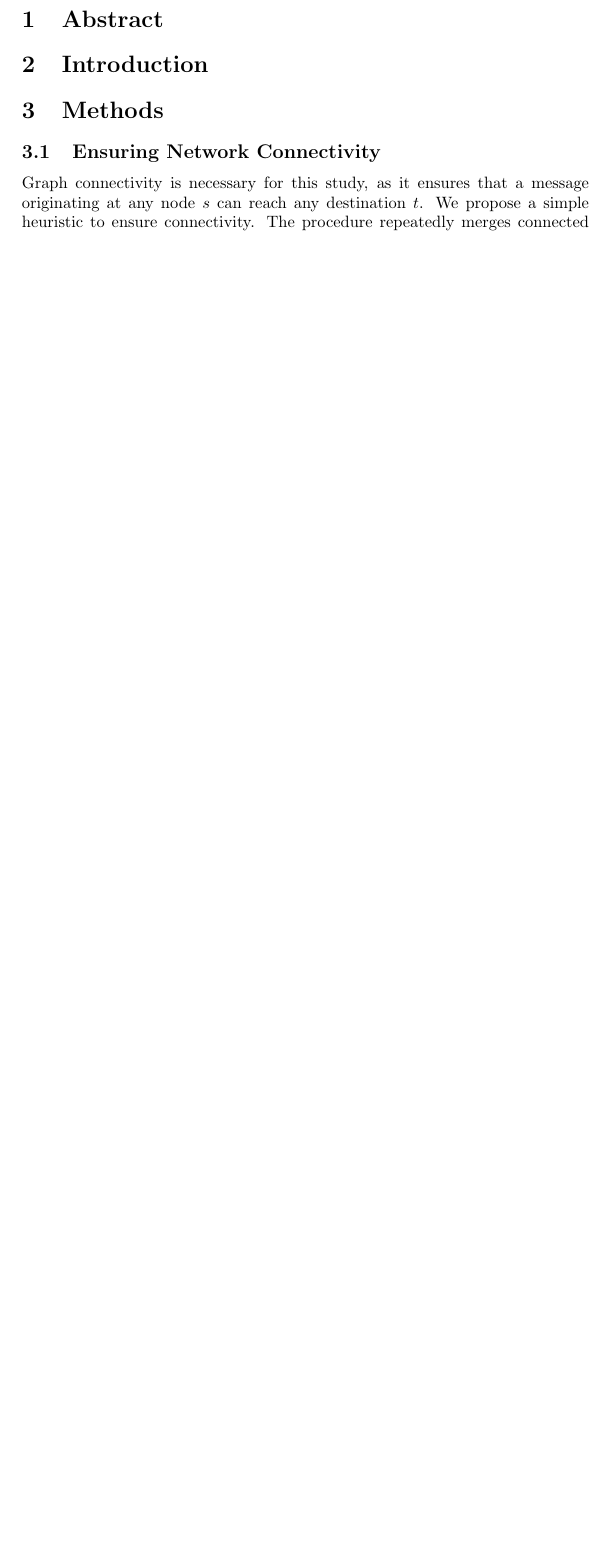
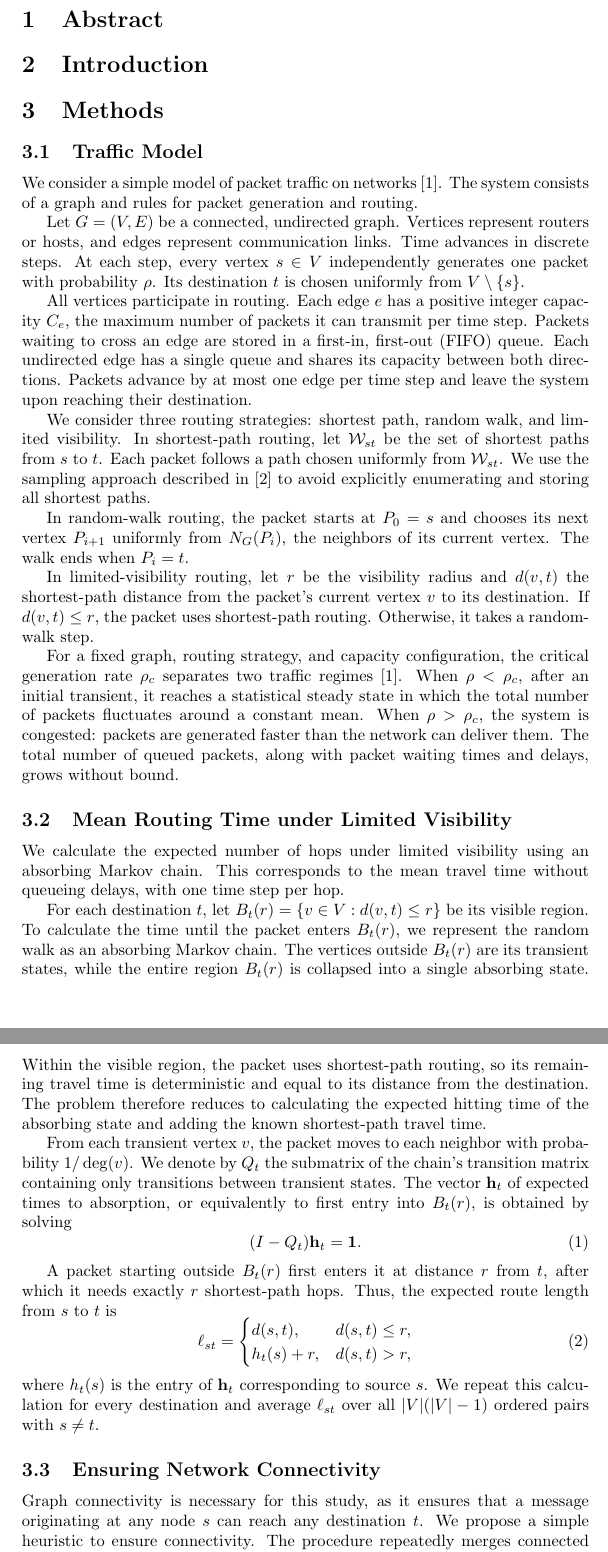
Before and after one commit to viniciusdutra314/GraphTraffic-paper, a LaTeX document (latex/main.tex): part of page 1 of 3 before the commit and two parts of pages 1 and 2 of 4 after it, the two joined at a grey line, cut so that both start at the same text, the shorter picture padded with empty space. Compiled offline with pdfLaTeX.

Commit message:
feat: Mean Routing Time under Limited Visibility

```diff
--- a/latex/main.tex
+++ b/latex/main.tex
@@ -14,6 +14,95 @@
 \section{Introduction}
 
 \section{Methods}
+
+\subsection{Traffic Model}
+\label{sec:traffic_model}
+
+We consider a simple model of packet traffic on
+networks~\cite{chenTrafficDynamicsComplex2012}. The system consists
+of a graph and rules for packet generation and routing.
+
+Let $G=(V,E)$ be a connected, undirected graph. Vertices represent
+routers or hosts, and edges represent communication links. Time
+advances in discrete steps. At each step, every vertex
+$s \in V$ independently generates one
+packet with probability $\rho$. Its destination $t$ is chosen uniformly
+from $V \setminus \{s\}$.
+
+All vertices participate in routing. Each edge $e$ has a positive
+integer capacity $C_e$, the maximum number of packets it can transmit
+per time step. Packets waiting to cross an edge are stored in a
+first-in, first-out (FIFO) queue. Each undirected edge has a single
+queue and shares its capacity between both directions. Packets advance
+by at most one edge per time step and leave the system upon reaching
+their destination.
+
+We consider three routing strategies: shortest path, random walk, and
+limited visibility. In shortest-path routing, let $\mathcal{W}_{st}$
+be the set of shortest paths from $s$ to $t$. Each packet follows a
+path chosen uniformly from $\mathcal{W}_{st}$. We use the sampling
+approach described in~\cite{dreyerOptimalUniformShortest2025}
+to avoid explicitly enumerating and storing all shortest paths.
+
+In random-walk routing, the packet starts at $P_0=s$ and chooses
+its next vertex $P_{i+1}$ uniformly from $N_G(P_i)$, the neighbors
+of its current vertex. The walk ends when $P_i=t$.
+
+In limited-visibility routing, let $r$ be the visibility radius and
+$d(v,t)$ the shortest-path distance from the packet's current vertex
+$v$ to its destination. If $d(v,t) \leq r$, the packet uses
+shortest-path routing. Otherwise, it takes a random-walk step.
+
+For a fixed graph, routing strategy, and capacity configuration, the
+critical generation rate $\rho_c$ separates two traffic regimes
+\cite{chenTrafficDynamicsComplex2012}. When $\rho < \rho_c$, after an initial transient, it
+reaches a statistical steady state in which the total number of
+packets fluctuates around a constant mean. When $\rho > \rho_c$,
+the system is congested: packets are generated faster than the
+network can deliver them. The total number of queued packets, along
+with packet waiting times and delays, grows without bound.
+
+\subsection{Mean Routing Time under Limited Visibility}
+\label{sec:limited_visibility_time}
+
+We calculate the expected number of hops under limited visibility
+using an absorbing Markov chain. This corresponds to the mean travel
+time without queueing delays, with one time step per hop.
+
+For each destination $t$, let $B_t(r)=\{v \in V : d(v,t) \leq r\}$
+be its visible region. To calculate the time until the packet enters
+$B_t(r)$, we represent the random walk as an absorbing Markov chain.
+The vertices outside $B_t(r)$ are its transient states, while the
+entire region $B_t(r)$ is collapsed into a single absorbing state.
+Within the visible region, the packet uses shortest-path routing, so
+its remaining travel time is deterministic and equal to its distance
+from the destination. The problem therefore reduces to calculating
+the expected hitting time of the absorbing state and adding the
+known shortest-path travel time.
+
+From each transient vertex $v$, the packet moves to each neighbor
+with probability $1/\deg(v)$. We denote by $Q_t$ the submatrix of the
+chain's transition matrix containing only transitions between
+transient states. The vector $\mathbf{h}_t$ of expected times
+to absorption, or equivalently to first entry into $B_t(r)$, is
+obtained by solving
+\begin{equation}
+    (I-Q_t)\mathbf{h}_t=\mathbf{1}.
+\end{equation}
+
+A packet starting outside $B_t(r)$ first enters it at distance $r$
+from $t$, after which it needs exactly $r$ shortest-path hops. Thus,
+the expected route length from $s$ to $t$ is
+\begin{equation}
+    \ell_{st}=
+    \begin{cases}
+        d(s,t), & d(s,t) \leq r, \\
+        h_t(s)+r, & d(s,t)>r,
+    \end{cases}
+\end{equation}
+where $h_t(s)$ is the entry of $\mathbf{h}_t$ corresponding to source
+$s$. We repeat this calculation for every destination and average
+$\ell_{st}$ over all $|V|(|V|-1)$ ordered pairs with $s \ne t$.
 
 \subsection{Ensuring Network Connectivity}
 
```
